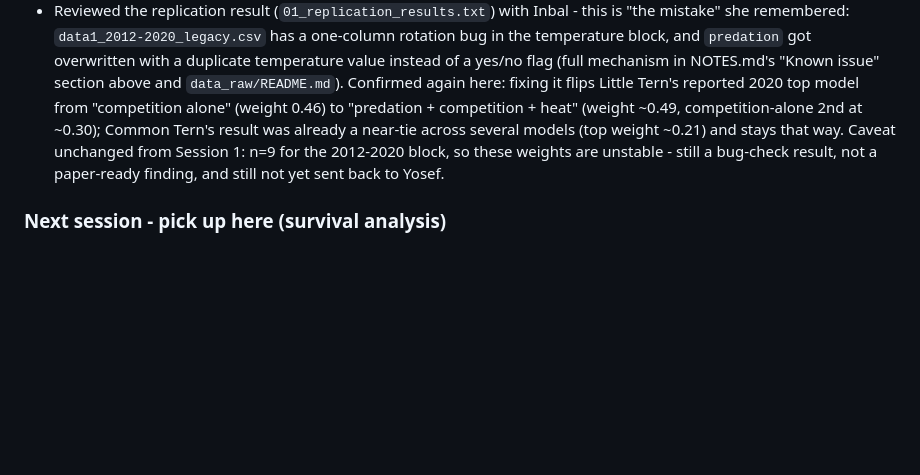
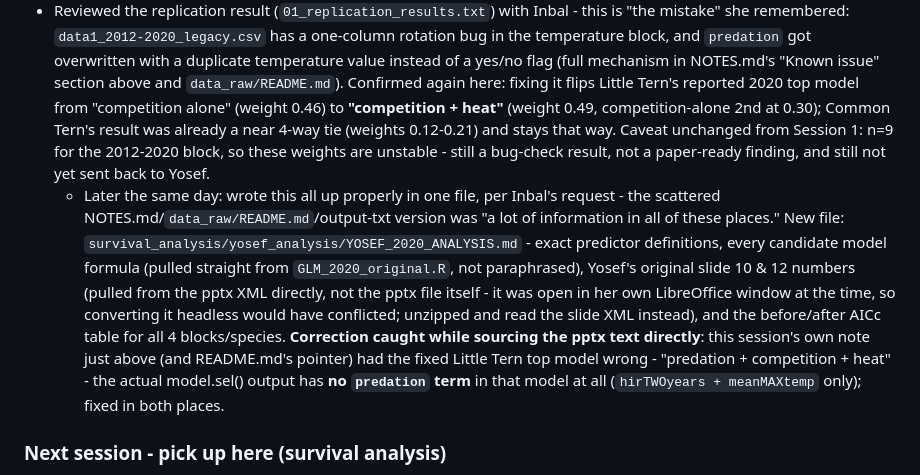
Before and after one commit to Inbal-Schekler/Terns-population-crush-paper, a Markdown page: NOTES.md, the part around the change. Drawn GitHub-style; blank space fills up the shorter version.

```diff
--- a/NOTES.md
+++ b/NOTES.md
@@ -767,12 +767,27 @@ corrected for in any script.
   flag (full mechanism in NOTES.md's "Known issue" section above and
   `data_raw/README.md`). Confirmed again here: fixing it flips Little
   Tern's reported 2020 top model from "competition alone" (weight 0.46) to
-  "predation + competition + heat" (weight ~0.49, competition-alone 2nd at
-  ~0.30); Common Tern's result was already a near-tie across several
-  models (top weight ~0.21) and stays that way. Caveat unchanged from
-  Session 1: n=9 for the 2012-2020 block, so these weights are unstable -
-  still a bug-check result, not a paper-ready finding, and still not yet
-  sent back to Yosef.
+  **"competition + heat"** (weight 0.49, competition-alone 2nd at 0.30);
+  Common Tern's result was already a near 4-way tie (weights 0.12-0.21) and
+  stays that way. Caveat unchanged from Session 1: n=9 for the 2012-2020
+  block, so these weights are unstable - still a bug-check result, not a
+  paper-ready finding, and still not yet sent back to Yosef.
+  - Later the same day: wrote this all up properly in one file, per
+    Inbal's request - the scattered NOTES.md/`data_raw/README.md`/output-txt
+    version was "a lot of information in all of these places." New file:
+    `survival_analysis/yosef_analysis/YOSEF_2020_ANALYSIS.md` - exact
+    predictor definitions, every candidate model formula (pulled straight
+    from `GLM_2020_original.R`, not paraphrased), Yosef's original slide 10
+    & 12 numbers (pulled from the pptx XML directly, not the pptx file
+    itself - it was open in her own LibreOffice window at the time, so
+    converting it headless would have conflicted; unzipped and read the
+    slide XML instead), and the before/after AICc table for all 4
+    blocks/species. **Correction caught while sourcing the pptx text
+    directly**: this session's own note just above (and README.md's
+    pointer) had the fixed Little Tern top model wrong -
+    "predation + competition + heat" - the actual model.sel() output has
+    **no `predation` term** in that model at all (`hirTWOyears +
+    meanMAXtemp` only); fixed in both places.
 
 ### Next session - pick up here (survival analysis)
 - Not started yet: choosing the actual new/better parameter set for the
```
Also changed, not shown: README.md (+14 -12 lines), survival_analysis/yosef_analysis/YOSEF_2020_ANALYSIS.md (added, +138 -0 lines).
